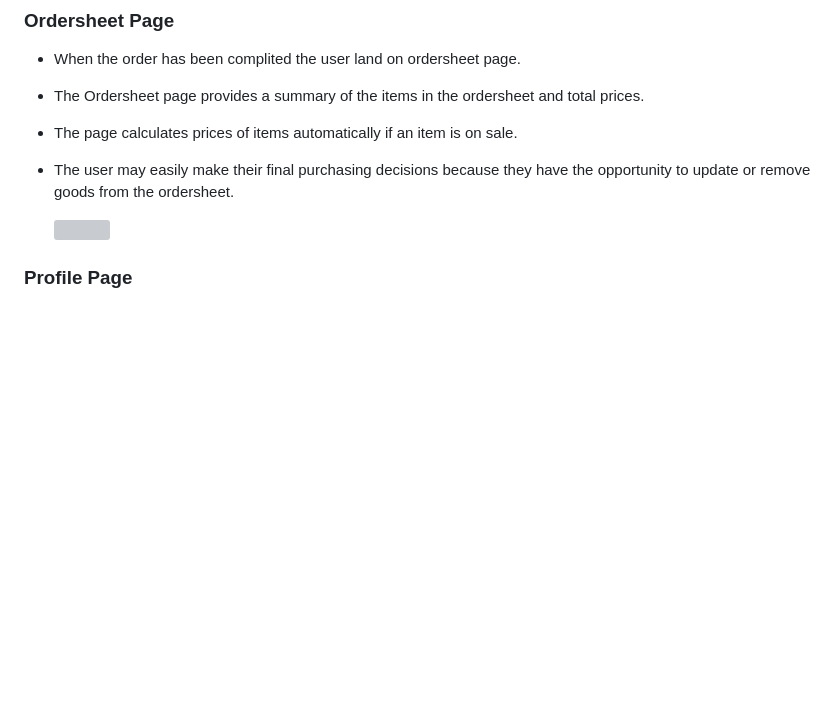
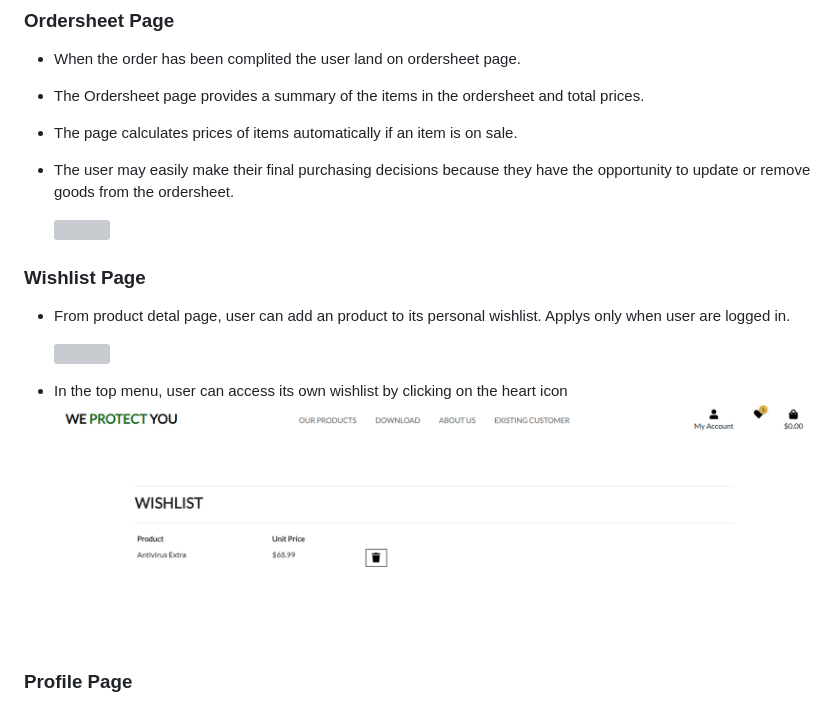
Before and after one commit to saram88/Protect, a Markdown page: README.md, the part around the change. GitHub-like rendering; blank space fills up the shorter version; grey boxes are pictures that could not be loaded.

Commit message:
Added wishlist secion in readme

```diff
--- a/README.md
+++ b/README.md
@@ -140,6 +140,16 @@ The home page is divided into different sections.
 - The user may easily make their final purchasing decisions because they have the opportunity to update or remove goods from the ordersheet.
 
     ![](/media/readme/ordersheet.png)
+
+
+### Wishlist Page
+
+- From product detal page, user can add an product to its personal wishlist. Applys only when user are logged in.
+
+    ![](/media/readme/add_product-wishlist.png)
+
+- In the top menu, user can access its own wishlist by clicking on the heart icon
+    ![](/media/readme/wishlist.png)
 
 
 ### Profile Page
```
